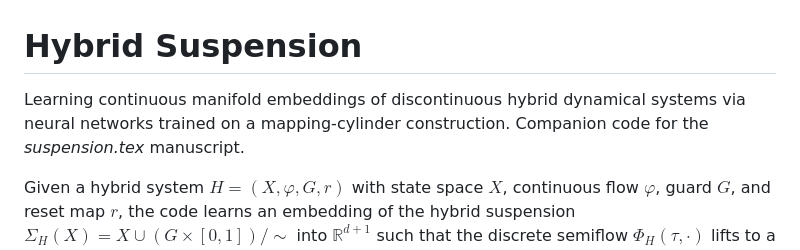
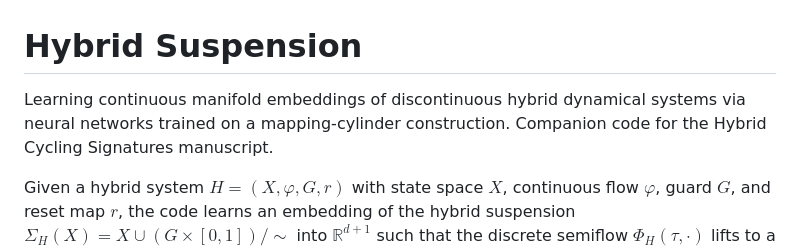
Before and after one commit to bernardorivas/HybridCyclingSignatures, a Markdown page: README.md, the part around the change. Drawn GitHub-style.

Commit message:
Update manuscript reference in README.md

```diff
--- a/README.md
+++ b/README.md
@@ -1,6 +1,6 @@
 # Hybrid Suspension
 
-Learning continuous manifold embeddings of discontinuous hybrid dynamical systems via neural networks trained on a mapping-cylinder construction. Companion code for the *suspension.tex* manuscript.
+Learning continuous manifold embeddings of discontinuous hybrid dynamical systems via neural networks trained on a mapping-cylinder construction. Companion code for the Hybrid Cycling Signatures manuscript.
 
 Given a hybrid system $H = (X, \varphi, G, r)$ with state space $X$, continuous flow $\varphi$, guard $G$, and reset map $r$, the code learns an embedding of the hybrid suspension $\Sigma_H(X) = X \cup (G \times [0,1]) / {\sim}$ into $\mathbb{R}^{d+1}$ such that the discrete semiflow $\Phi_H(\tau, \cdot)$ lifts to a continuous map in the embedded space.
 
```
